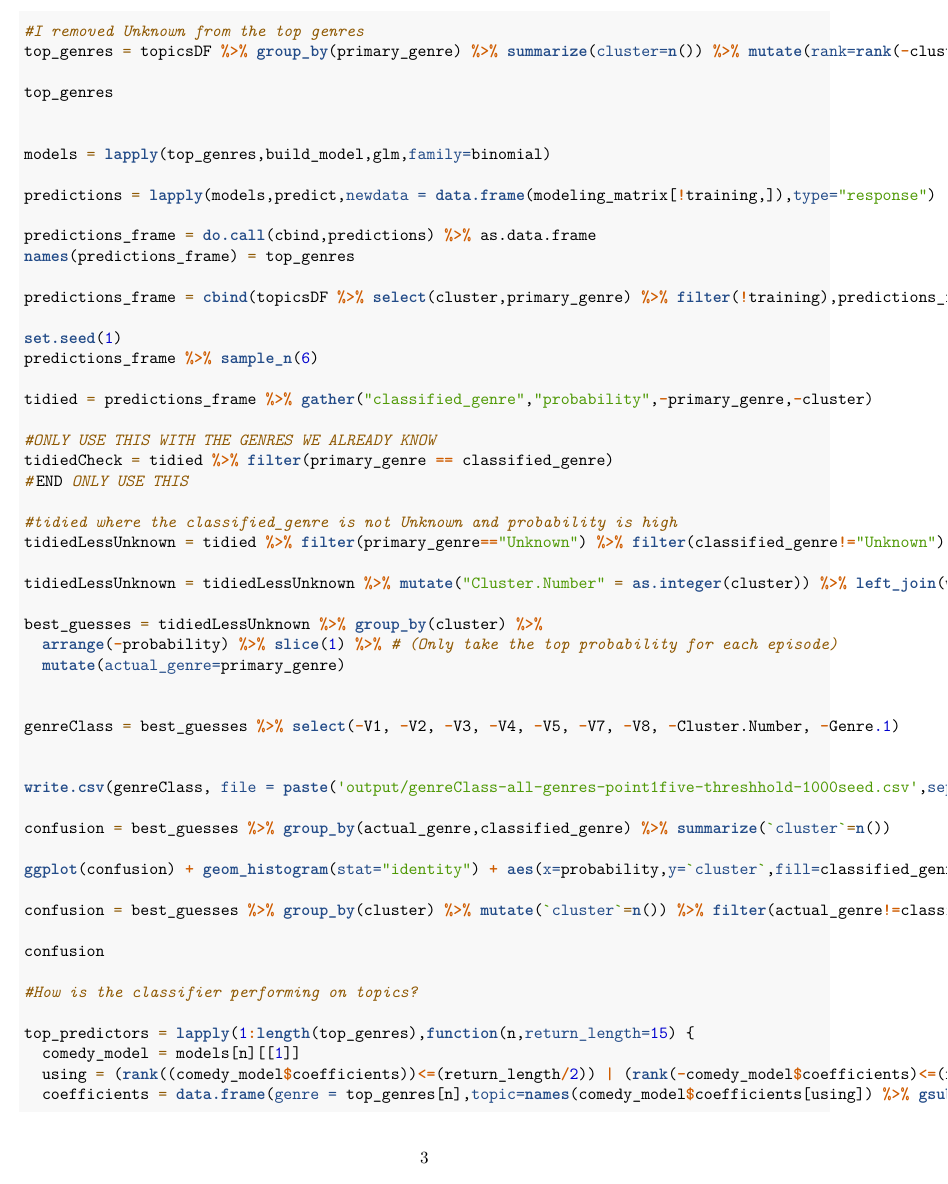
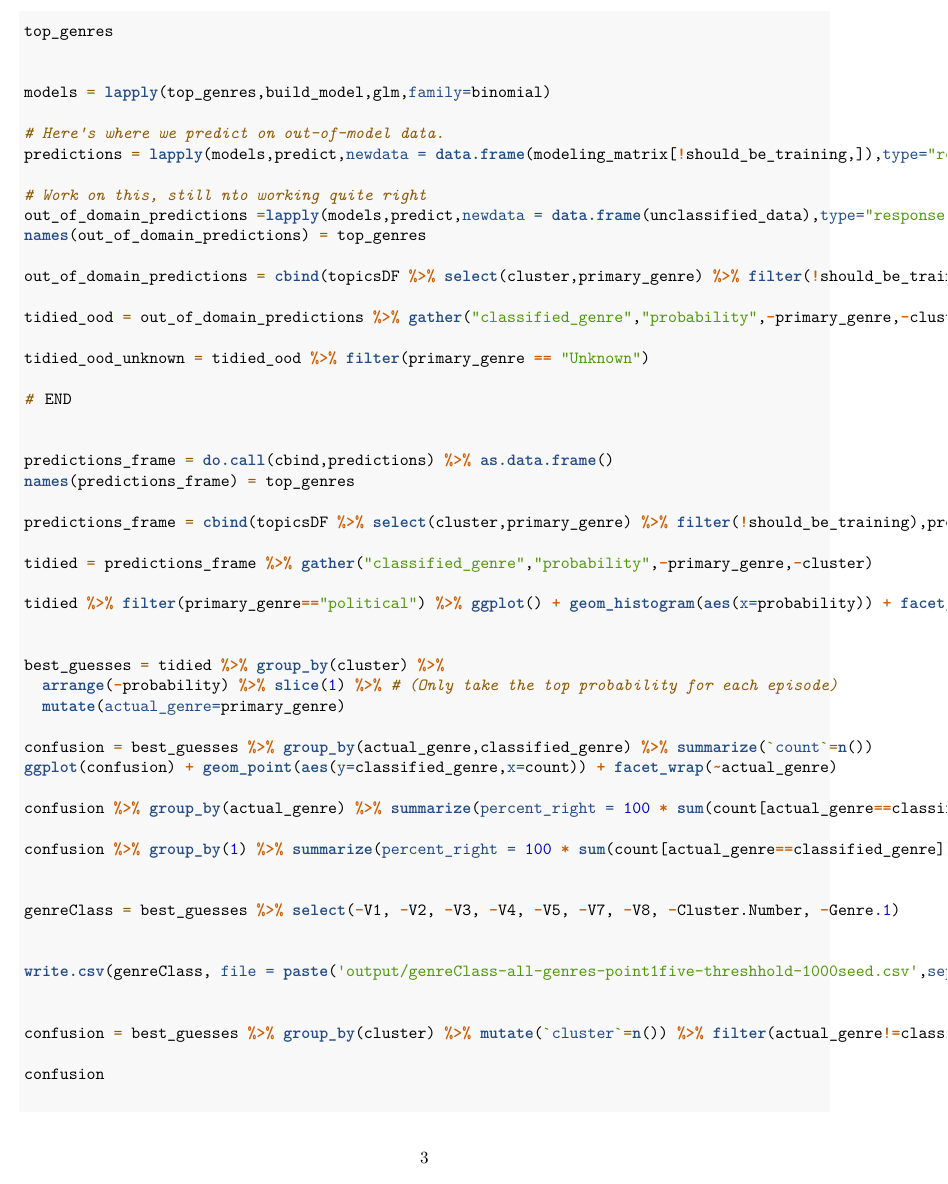
Before and after one commit to jonathandfitzgerald/Viral-Texts-R, an R Markdown document (Topic Modeling.Rmd): page 3 of 4. Rendered offline with R 4.5, knitr and Pandoc, then LaTeX, with nearby package versions.

Commit message:
With Ben's help, refined the code here to work better

```diff
--- a/Topic Modeling.Rmd
+++ b/Topic Modeling.Rmd
@@ -124,30 +122,42 @@
 
 models = lapply(top_genres,build_model,glm,family=binomial)
 
-predictions = lapply(models,predict,newdata = data.frame(modeling_matrix[!training,]),type="response")
+# Here's where we predict on out-of-model data.
+predictions = lapply(models,predict,newdata = data.frame(modeling_matrix[!should_be_training,]),type="response")
 
-predictions_frame = do.call(cbind,predictions) %>% as.data.frame
+# Work on this, still nto working quite right
+out_of_domain_predictions =lapply(models,predict,newdata = data.frame(unclassified_data),type="response") %>% do.call(cbind,.) %>% as.data.frame
+names(out_of_domain_predictions) = top_genres
+
+out_of_domain_predictions = cbind(topicsDF %>% select(cluster,primary_genre) %>% filter(!should_be_training),predictions_frame)
+
+tidied_ood = out_of_domain_predictions %>% gather("classified_genre","probability",-primary_genre,-cluster)
+
+tidied_ood_unknown = tidied_ood %>% filter(primary_genre == "Unknown")
+
+# END
+
+
+predictions_frame = do.call(cbind,predictions) %>% as.data.frame()
 names(predictions_frame) = top_genres
 
-predictions_frame = cbind(topicsDF %>% select(cluster,primary_genre) %>% filter(!training),predictions_frame)
-
-set.seed(1)
-predictions_frame %>% sample_n(6)
+predictions_frame = cbind(topicsDF %>% select(cluster,primary_genre) %>% filter(!should_be_training),predictions_frame)
 
 tidied = predictions_frame %>% gather("classified_genre","probability",-primary_genre,-cluster)
 
-#ONLY USE THIS WITH THE GENRES WE ALREADY KNOW
-tidiedCheck = tidied %>% filter(primary_genre == classified_genre)
-#END ONLY USE THIS
+tidied %>% filter(primary_genre=="political") %>% ggplot() + geom_histogram(aes(x=probability)) + facet_wrap(~classified_genre,scales="free_y")
 
-#tidied where the classified_genre is not Unknown and probability is high
-tidiedLessUnknown = tidied %>% filter(primary_genre=="Unknown") %>% filter(classified_genre!="Unknown") %>% filter(probability > .15)
 
-tidiedLessUnknown = tidiedLessUnknown %>% mutate("Cluster.Number" = as.integer(cluster)) %>% left_join(withGenres)
-
-best_guesses = tidiedLessUnknown %>% group_by(cluster) %>%
+best_guesses = tidied %>% group_by(cluster) %>%
   arrange(-probability) %>% slice(1) %>% # (Only take the top probability for each episode)
   mutate(actual_genre=primary_genre)
+
+confusion = best_guesses %>% group_by(actual_genre,classified_genre) %>% summarize(`count`=n())
+ggplot(confusion) + geom_point(aes(y=classified_genre,x=count)) + facet_wrap(~actual_genre)
+
+confusion %>% group_by(actual_genre) %>% summarize(percent_right = 100 * sum(count[actual_genre==classified_genre])/sum(count)) %>% arrange(-percent_right)
+
+confusion %>% group_by(1) %>% summarize(percent_right = 100 * sum(count[actual_genre==classified_genre])/sum(count)) %>% arrange(-percent_right)
 
 
 genreClass = best_guesses %>% select(-V1, -V2, -V3, -V4, -V5, -V7, -V8, -Cluster.Number, -Genre.1)
@@ -155,9 +165,6 @@
 
 write.csv(genreClass, file = paste('output/genreClass-all-genres-point1five-threshhold-1000seed.csv',sep=""))
 
-confusion = best_guesses %>% group_by(actual_genre,classified_genre) %>% summarize(`cluster`=n())
-
-ggplot(confusion) + geom_histogram(stat="identity") + aes(x=probability,y=`cluster`,fill=classified_genre) + coord_flip()
 
 confusion = best_guesses %>% group_by(cluster) %>% mutate(`cluster`=n()) %>% filter(actual_genre!=classified_genre) %>% group_by(cluster,actual_genre,classified_genre) %>% summarize(n_misclassified=n(),`cluster`=`cluster`[1]) %>% ungroup %>% arrange(-n_misclassified)
 
```
Also changed, not shown: Topic Modeling.Rmd (32 more changed lines).
